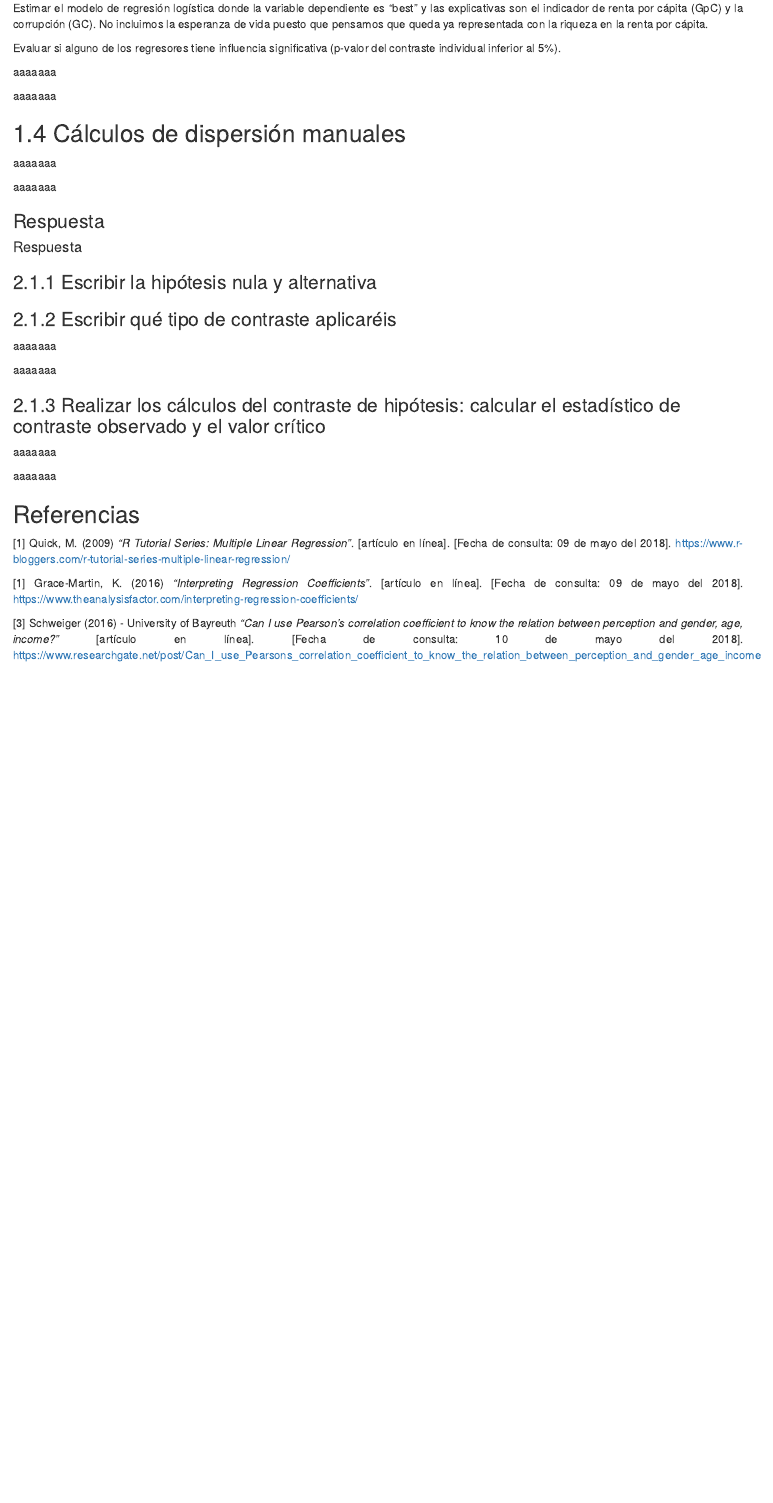
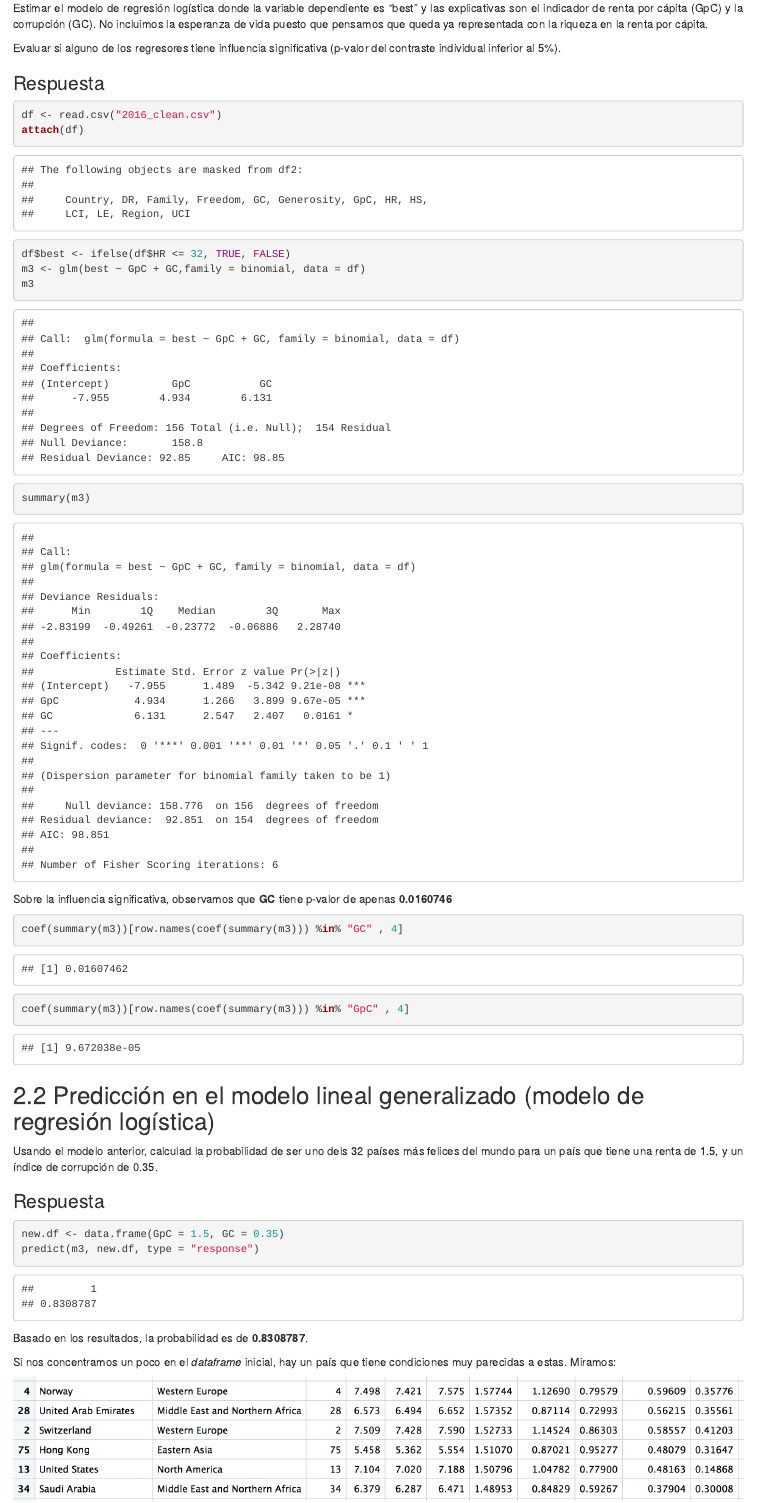
Before and after one commit to fernandoabcampos/advanced-statistics-predictive-modeling, an R Markdown document (barbeiro_modelizacion_predictiva.Rmd): the page in a window 1100 px wide, from 8840 px down before the commit and from 8900 px down after it, so that both start at the same text. The pictures show the output file barbeiro_modelizacion_predictiva.html that the author committed with the source, opened offline.

Commit message:
Logistic Regression Model and Predictions

````diff
--- a/barbeiro_modelizacion_predictiva.Rmd
+++ b/barbeiro_modelizacion_predictiva.Rmd
@@ -185,8 +185,36 @@
 <p style="text-align: justify">
 Evaluar si alguno de los regresores tiene influencia significativa (p-valor del contraste individual inferior al 5%).
 </p>
+
+### Respuesta
+```{r chunck7}
+df <- read.csv("2016_clean.csv")
+attach(df)
+df$best <- ifelse(df$HR <= 32, TRUE, FALSE)
+m3 <- glm(best ~ GpC + GC,family = binomial, data = df)
+m3
+summary(m3)
+```
+
+Sobre la influencia significativa, observamos que **GC** tiene p-valor de apenas **`r coef(summary(m3))[row.names(coef(summary(m3))) %in% "GC" , 4]`**
+```{r chunck8}
+coef(summary(m3))[row.names(coef(summary(m3))) %in% "GC" , 4]
+coef(summary(m3))[row.names(coef(summary(m3))) %in% "GpC" , 4]
+```
+
+
+## 2.2 Predicción en el modelo lineal generalizado (modelo de regresión logística)
 <p style="text-align: justify">
-aaaaaaa
+Usando el modelo anterior, calculad la probabilidad de ser uno dels 32 países más felices del mundo para un país que tiene una renta de 1.5, y un índice de corrupción de 0.35.
+</p>
+### Respuesta
+```{r chunck9}
+new.df <- data.frame(GpC = 1.5, GC = 0.35)
+predict(m3, new.df, type = "response")
+```
+<p style="text-align: justify">
+Basado en los resultados, la probabilidad es de **`r predict(m3, new.df, type = "response")`**.
 </p>
 <p style="text-align: justify">
-aaaaaaa
+Si nos concentramos un poco en el *dataframe* inicial, hay un país que tiene condiciones muy parecidas a estas. Miramos:
+</p>
@@ -198,10 +252,6 @@
 <p style="text-align: justify">
 aaaaaaa
 </p>
-### Respuesta
-```{r chunck7}
-
-```
 
 #### Respuesta
 ### 2.1.1 Escribir la hipótesis nula y alternativa
````
Also changed, not shown: LogisticRegression.R (+6 -0 lines), 2.png (added), barbeiro_modelizacion_predictiva.html, barbeiro_modelizacion_predictiva.Rmd (28 more changed lines).
